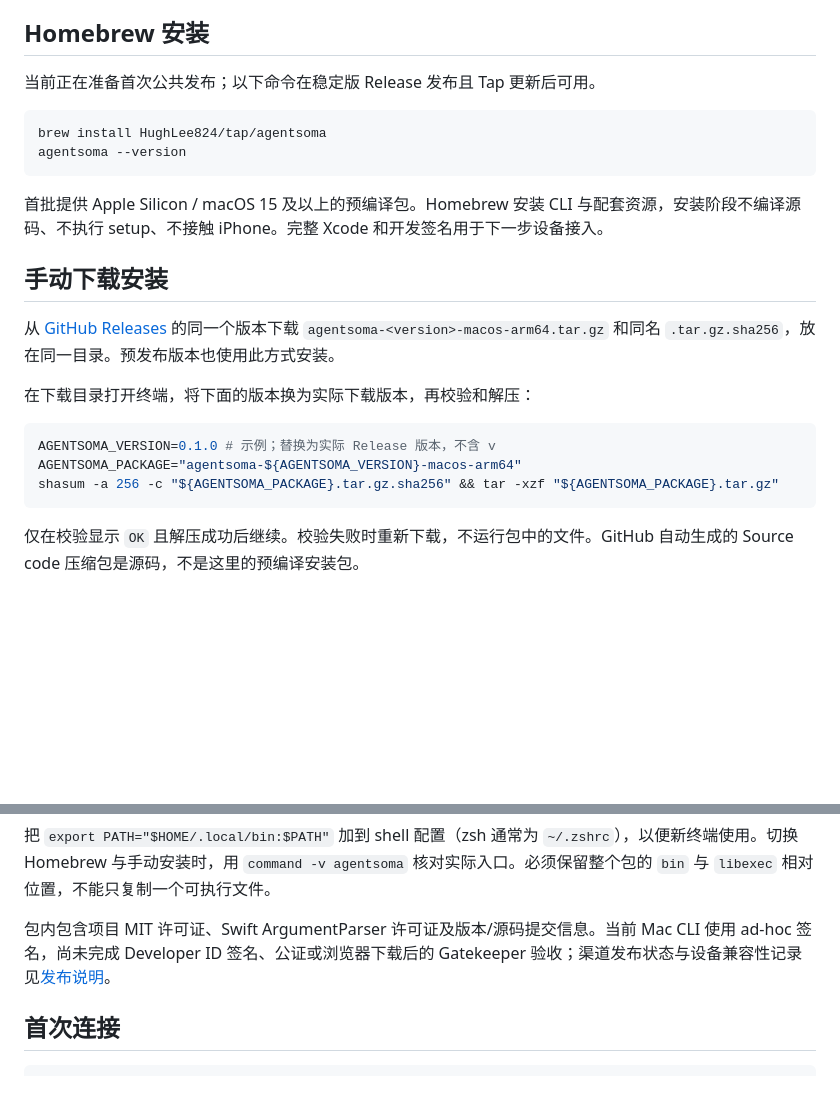
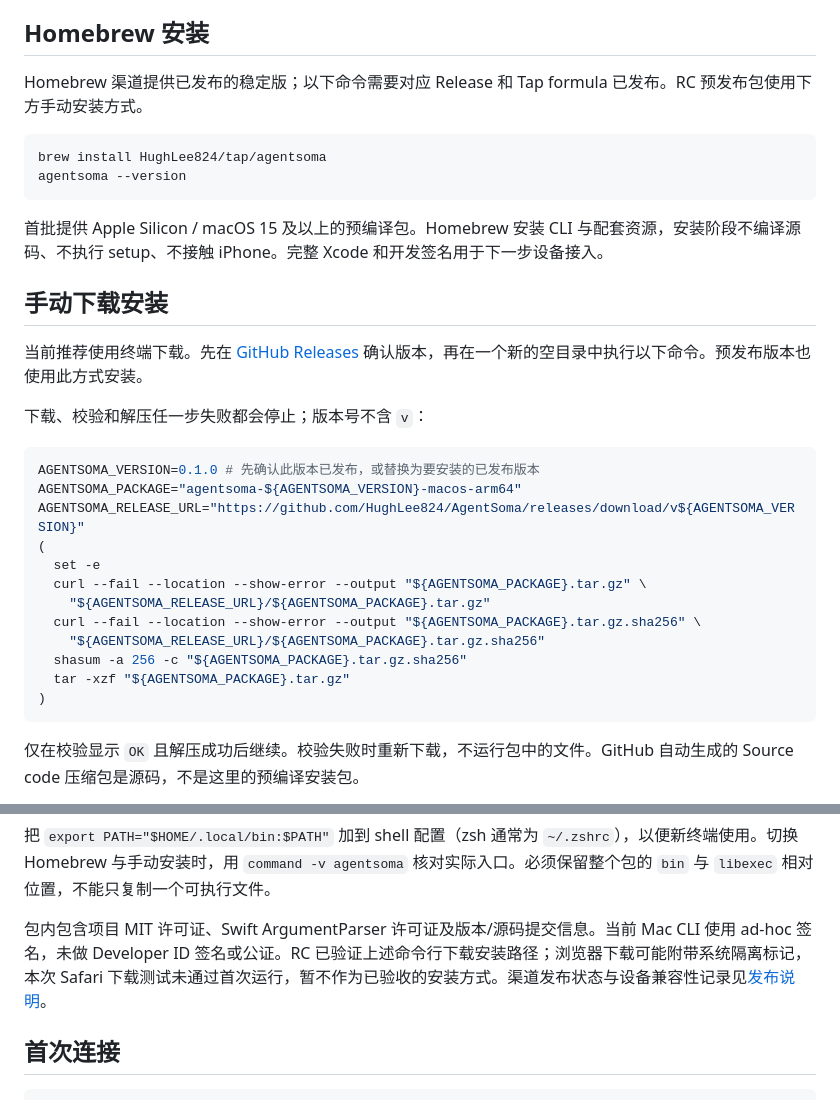
Before and after one commit to HughLee824/AgentSoma, a Markdown page: docs/install.md, 2 parts joined by grey strips. Drawn GitHub-style; blank space fills up the shorter version.

Commit message:
docs: document verified CLI download channel

````diff
--- a/docs/install.md
+++ b/docs/install.md
@@ -12,7 +12,7 @@ AgentSoma 为外部 agent 提供真实 iPhone 的观察和操作能力。本包
 
 ## Homebrew 安装
 
-当前正在准备首次公共发布；以下命令在稳定版 Release 发布且 Tap 更新后可用。
+Homebrew 渠道提供已发布的稳定版；以下命令需要对应 Release 和 Tap formula 已发布。RC 预发布包使用下方手动安装方式。
 
 ```sh
 brew install HughLee824/tap/agentsoma
@@ -23,14 +23,23 @@ agentsoma --version
 
 ## 手动下载安装
 
-从 [GitHub Releases](https://github.com/HughLee824/AgentSoma/releases) 的同一个版本下载 `agentsoma-<version>-macos-arm64.tar.gz` 和同名 `.tar.gz.sha256`，放在同一目录。预发布版本也使用此方式安装。
+当前推荐使用终端下载。先在 [GitHub Releases](https://github.com/HughLee824/AgentSoma/releases) 确认版本，再在一个新的空目录中执行以下命令。预发布版本也使用此方式安装。
 
-在下载目录打开终端，将下面的版本换为实际下载版本，再校验和解压：
+下载、校验和解压任一步失败都会停止；版本号不含 `v`：
 
 ```sh
-AGENTSOMA_VERSION=0.1.0 # 示例；替换为实际 Release 版本，不含 v
+AGENTSOMA_VERSION=0.1.0 # 先确认此版本已发布，或替换为要安装的已发布版本
 AGENTSOMA_PACKAGE="agentsoma-${AGENTSOMA_VERSION}-macos-arm64"
-shasum -a 256 -c "${AGENTSOMA_PACKAGE}.tar.gz.sha256" && tar -xzf "${AGENTSOMA_PACKAGE}.tar.gz"
+AGENTSOMA_RELEASE_URL="https://github.com/HughLee824/AgentSoma/releases/download/v${AGENTSOMA_VERSION}"
+(
+  set -e
+  curl --fail --location --show-error --output "${AGENTSOMA_PACKAGE}.tar.gz" \
+    "${AGENTSOMA_RELEASE_URL}/${AGENTSOMA_PACKAGE}.tar.gz"
+  curl --fail --location --show-error --output "${AGENTSOMA_PACKAGE}.tar.gz.sha256" \
+    "${AGENTSOMA_RELEASE_URL}/${AGENTSOMA_PACKAGE}.tar.gz.sha256"
+  shasum -a 256 -c "${AGENTSOMA_PACKAGE}.tar.gz.sha256"
+  tar -xzf "${AGENTSOMA_PACKAGE}.tar.gz"
+)
 ```
 
 仅在校验显示 `OK` 且解压成功后继续。校验失败时重新下载，不运行包中的文件。GitHub 自动生成的 Source code 压缩包是源码，不是这里的预编译安装包。
@@ -52,7 +61,7 @@ agentsoma --version
 
 把 `export PATH="$HOME/.local/bin:$PATH"` 加到 shell 配置（zsh 通常为 `~/.zshrc`），以便新终端使用。切换 Homebrew 与手动安装时，用 `command -v agentsoma` 核对实际入口。必须保留整个包的 `bin` 与 `libexec` 相对位置，不能只复制一个可执行文件。
 
-包内包含项目 MIT 许可证、Swift ArgumentParser 许可证及版本/源码提交信息。当前 Mac CLI 使用 ad-hoc 签名，尚未完成 Developer ID 签名、公证或浏览器下载后的 Gatekeeper 验收；渠道发布状态与设备兼容性记录见[发布说明](https://github.com/HughLee824/AgentSoma/blob/main/docs/release-setup.md)。
+包内包含项目 MIT 许可证、Swift ArgumentParser 许可证及版本/源码提交信息。当前 Mac CLI 使用 ad-hoc 签名，未做 Developer ID 签名或公证。RC 已验证上述命令行下载安装路径；浏览器下载可能附带系统隔离标记，本次 Safari 下载测试未通过首次运行，暂不作为已验收的安装方式。渠道发布状态与设备兼容性记录见[发布说明](https://github.com/HughLee824/AgentSoma/blob/main/docs/release-setup.md)。
 
 ## 首次连接
 
````
Also changed, not shown: docs/release-setup.md (+5 -1 lines).
